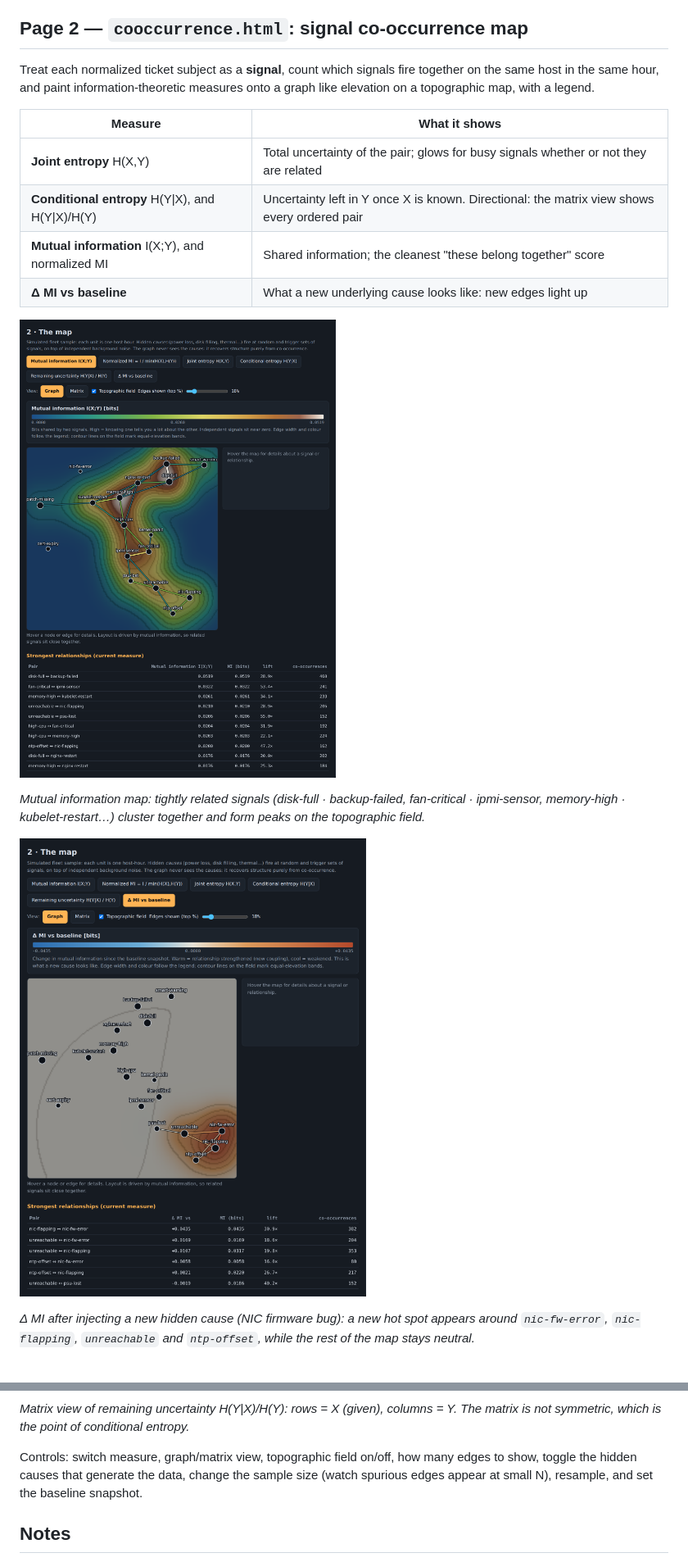
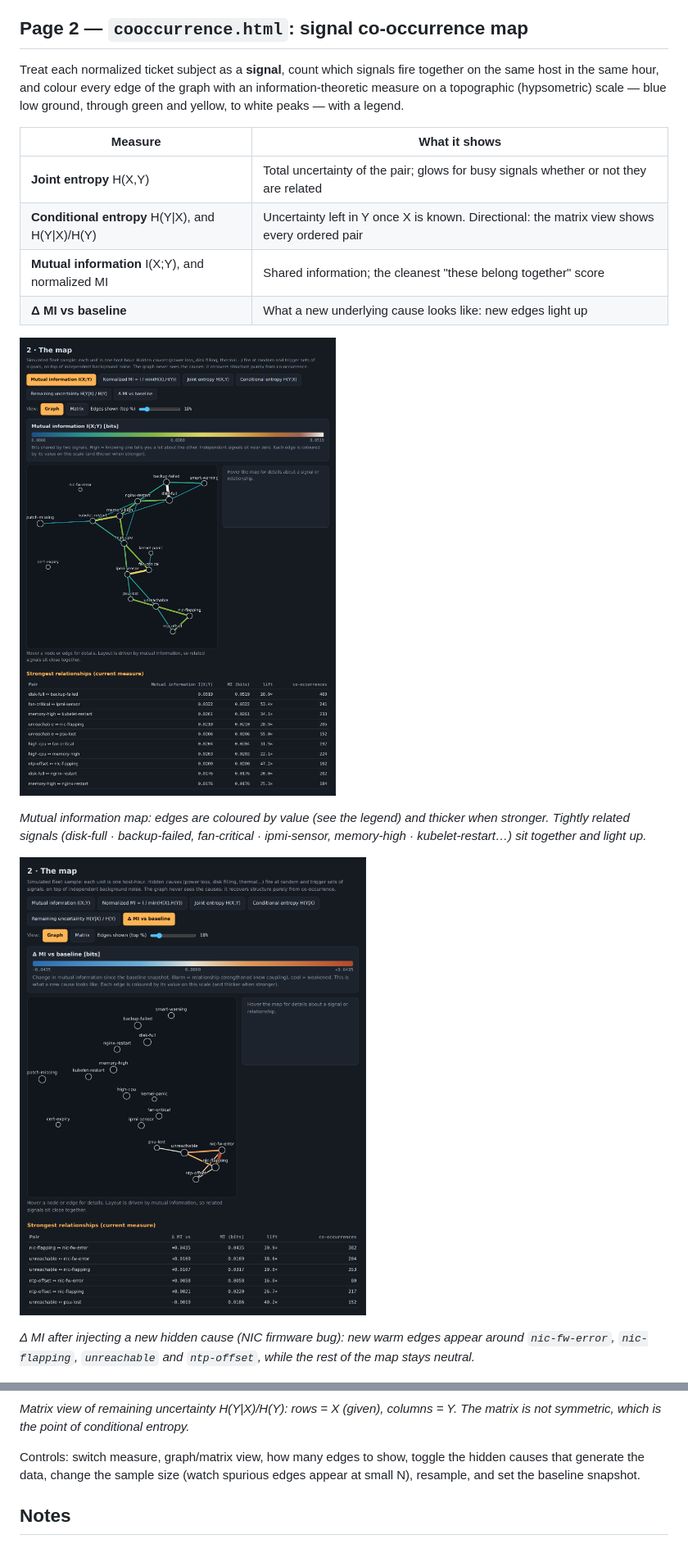
Before and after one commit to otisranson/Driftwatch, a Markdown page: README.md, 2 parts joined by grey strips. Shown at 82% size. Drawn GitHub-style; pictures changed too: screenshots/map-delta.png, screenshots/map-mi.png.

```diff
--- a/README.md
+++ b/README.md
@@ -23,7 +23,7 @@ Contents:
 
 ## Page 2 — `cooccurrence.html`: signal co-occurrence map
 
-Treat each normalized ticket subject as a **signal**, count which signals fire together on the same host in the same hour, and paint information-theoretic measures onto a graph like elevation on a topographic map, with a legend.
+Treat each normalized ticket subject as a **signal**, count which signals fire together on the same host in the same hour, and colour every edge of the graph with an information-theoretic measure on a topographic (hypsometric) scale — blue low ground, through green and yellow, to white peaks — with a legend.
 
 | Measure | What it shows |
 |---|---|
@@ -36,15 +36,15 @@ Treat each normalized ticket subject as a **signal**, count which signals fire t
 
-*Mutual information map: tightly related signals (disk-full · backup-failed, fan-critical · ipmi-sensor, memory-high · kubelet-restart…) cluster together and form peaks on the topographic field.*
+*Mutual information map: edges are coloured by value (see the legend) and thicker when stronger. Tightly related signals (disk-full · backup-failed, fan-critical · ipmi-sensor, memory-high · kubelet-restart…) sit together and light up.*
 
 ![Delta MI map after injecting a new NIC-firmware cause](screenshots/map-delta.png)
 
-*Δ MI after injecting a new hidden cause (NIC firmware bug): a new hot spot appears around `nic-fw-error`, `nic-flapping`, `unreachable` and `ntp-offset`, while the rest of the map stays neutral.*
+*Δ MI after injecting a new hidden cause (NIC firmware bug): new warm edges appear around `nic-fw-error`, `nic-flapping`, `unreachable` and `ntp-offset`, while the rest of the map stays neutral.*
 
 ![Matrix view of remaining uncertainty H(Y|X)/H(Y)](screenshots/matrix-conditional.png)
 
 *Matrix view of remaining uncertainty H(Y|X)/H(Y): rows = X (given), columns = Y. The matrix is not symmetric, which is the point of conditional entropy.*
 
-Controls: switch measure, graph/matrix view, topographic field on/off, how many edges to show, toggle the hidden causes that generate the data, change the sample size (watch spurious edges appear at small N), resample, and set the baseline snapshot.
+Controls: switch measure, graph/matrix view, how many edges to show, toggle the hidden causes that generate the data, change the sample size (watch spurious edges appear at small N), resample, and set the baseline snapshot.
 
 ## Notes
 
```
Also changed, not shown: other parts of README.md (+1 -1 lines), screenshots/matrix-conditional.png, screenshots/ticket-drift.png, 1 other file.
